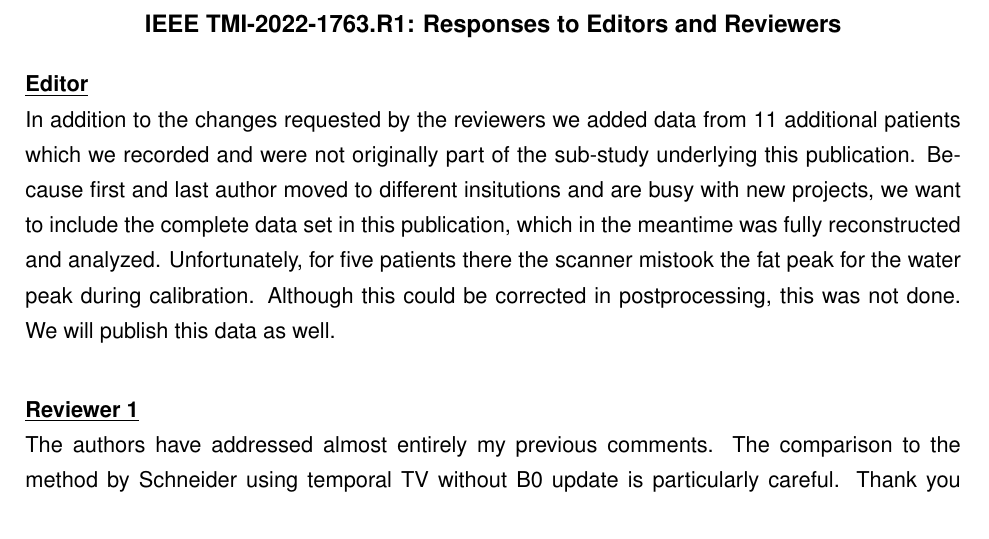
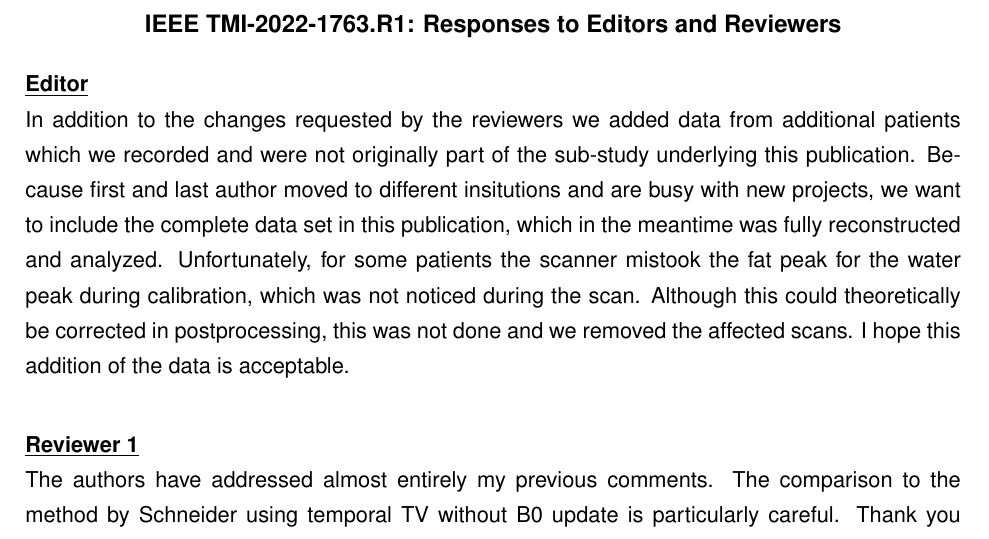
Before and after one commit to ZhengguoTan/publ_meco_liver_fb, a LaTeX document (revision2/Responses/responses.tex): part of the page, cut so that both start at the same text. Compiled offline with pdfLaTeX.

Commit message:
responses

```diff
--- a/revision2/Responses/responses.tex
+++ b/revision2/Responses/responses.tex
@@ -44,14 +44,16 @@
 \noindent \underline{\textbf{Editor}}
 
 \noindent In addition to the changes requested by the reviewers we added
-data from 11 additional patients which we recorded and were not originally
+data from additional patients which we recorded and were not originally
 part of the sub-study underlying this publication. Because first and last
 author moved to different insitutions and are busy with new projects,
 we want to include the complete data set in this publication, which in
 the meantime was fully reconstructed and analyzed.  Unfortunately, for
-five patients there the scanner mistook the fat peak for the water
-peak during calibration. Although this could be corrected in postprocessing,
-this was not done. We will publish this data as well.
+some patients the scanner mistook the fat peak for the water
+peak during calibration, which was not noticed during the scan.
+Although this could theoretically be corrected in postprocessing,
+this was not done and we removed the affected scans. I hope this
+addition of the data is acceptable.
 
 \vspace{2em}
 
```
